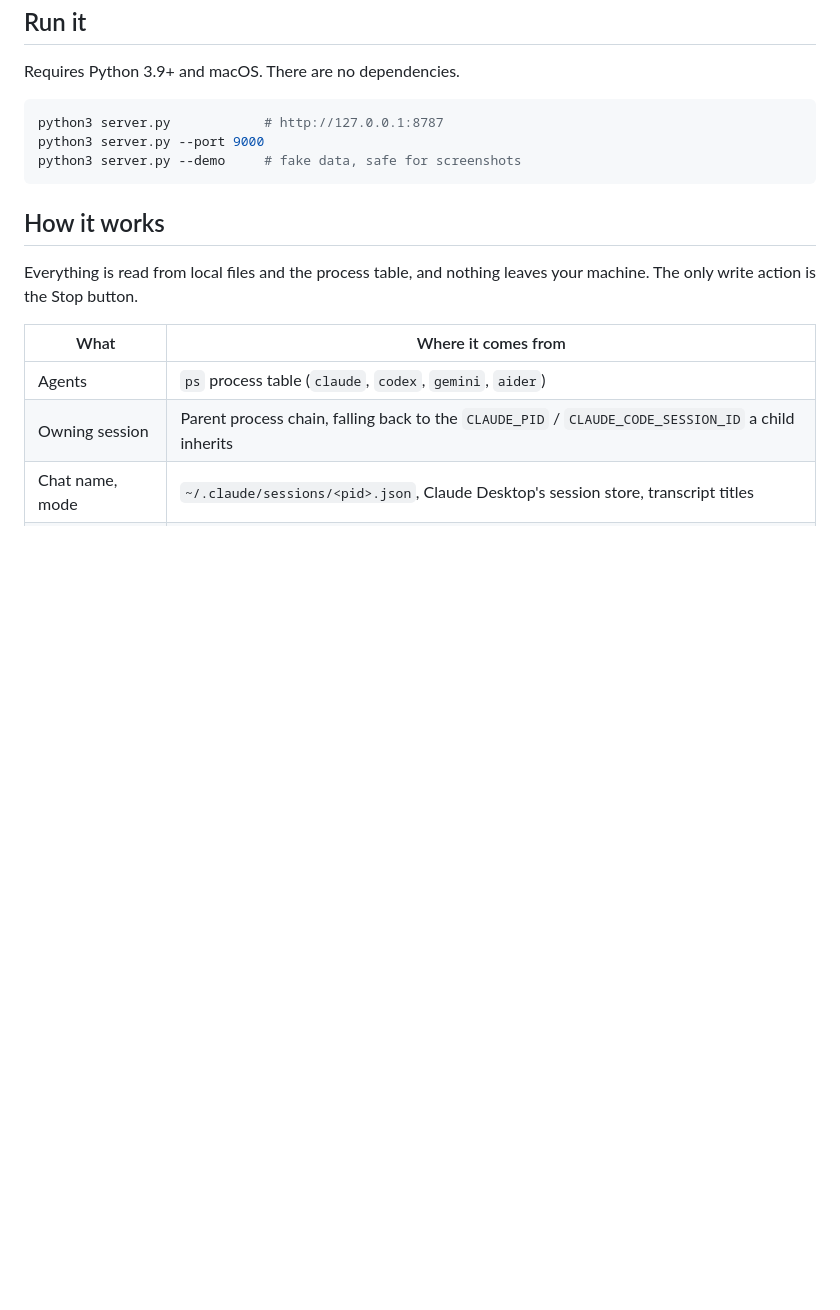
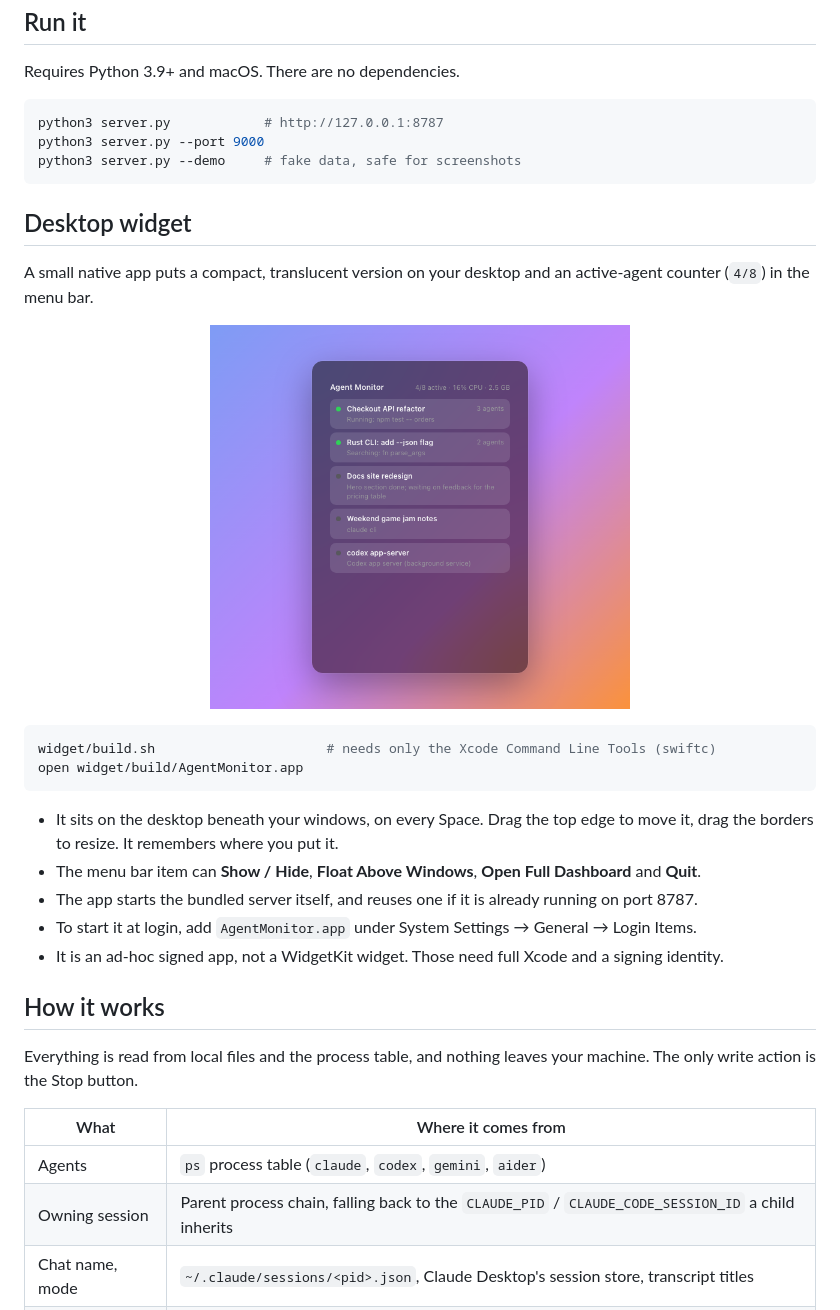
Before and after one commit to papadoxie/agent-monitor, a Markdown page: README.md, the part around the change. GitHub-like rendering; pictures changed too: docs/widget.png (added); blank space fills up the shorter version.

````diff
--- a/README.md
+++ b/README.md
@@ -30,6 +30,23 @@ python3 server.py --port 9000
 python3 server.py --demo     # fake data, safe for screenshots
 ```
 
+## Desktop widget
+
+A small native app puts a compact, translucent version on your desktop and an active-agent counter (`4/8`) in the menu bar.
+
+<p align="center"><img src="docs/widget.png" alt="Desktop widget (illustration with demo data)" width="420"></p>
+
+```sh
+widget/build.sh                      # needs only the Xcode Command Line Tools (swiftc)
+open widget/build/AgentMonitor.app
+```
+
+- It sits on the desktop beneath your windows, on every Space. Drag the top edge to move it, drag the borders to resize. It remembers where you put it.
+- The menu bar item can **Show / Hide**, **Float Above Windows**, **Open Full Dashboard** and **Quit**.
+- The app starts the bundled server itself, and reuses one if it is already running on port 8787.
+- To start it at login, add `AgentMonitor.app` under System Settings → General → Login Items.
+- It is an ad-hoc signed app, not a WidgetKit widget. Those need full Xcode and a signing identity.
+
 ## How it works
 
 Everything is read from local files and the process table, and nothing leaves your machine. The only write action is the Stop button.
````
Also changed, not shown: 4 other files.
